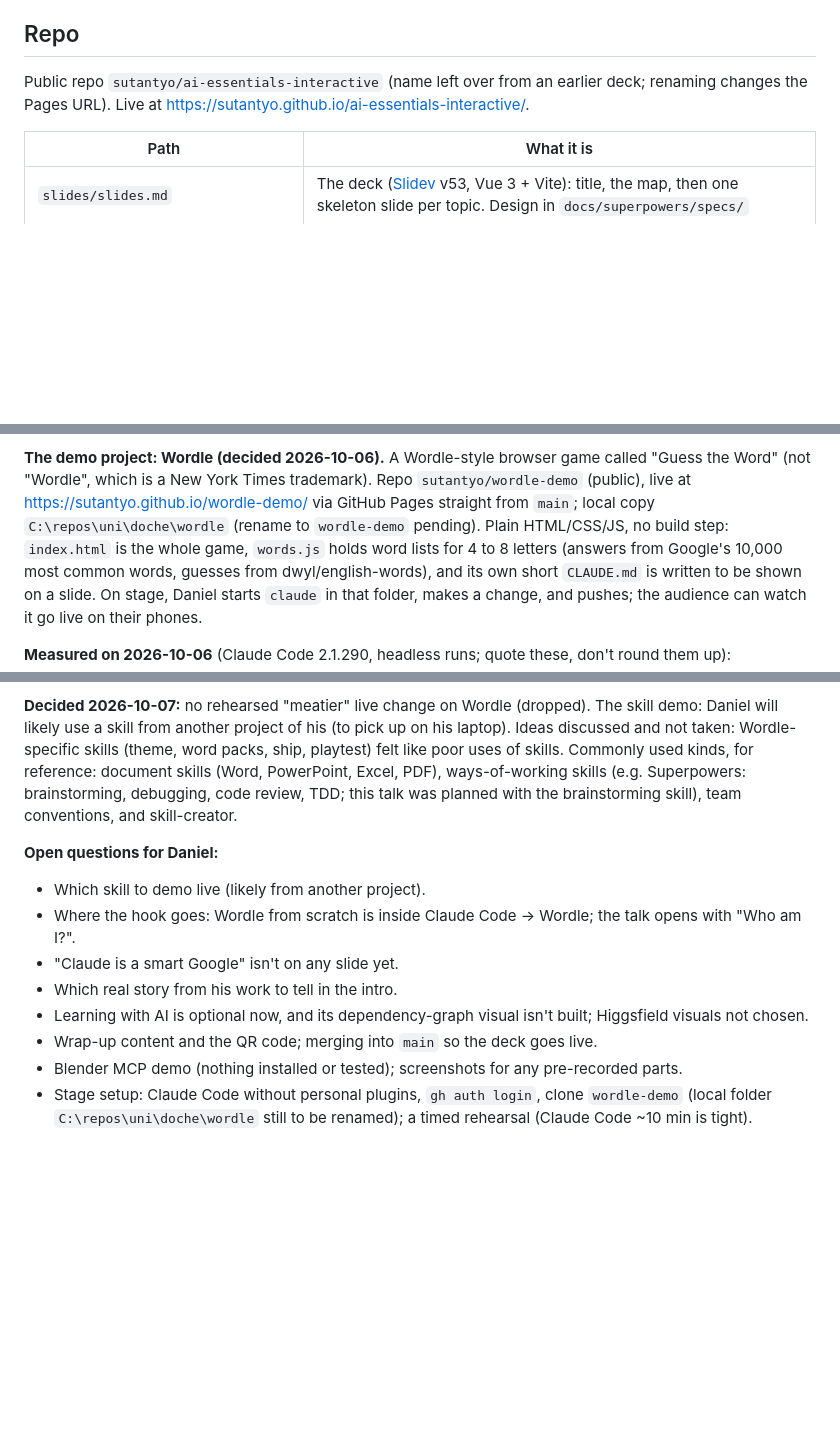
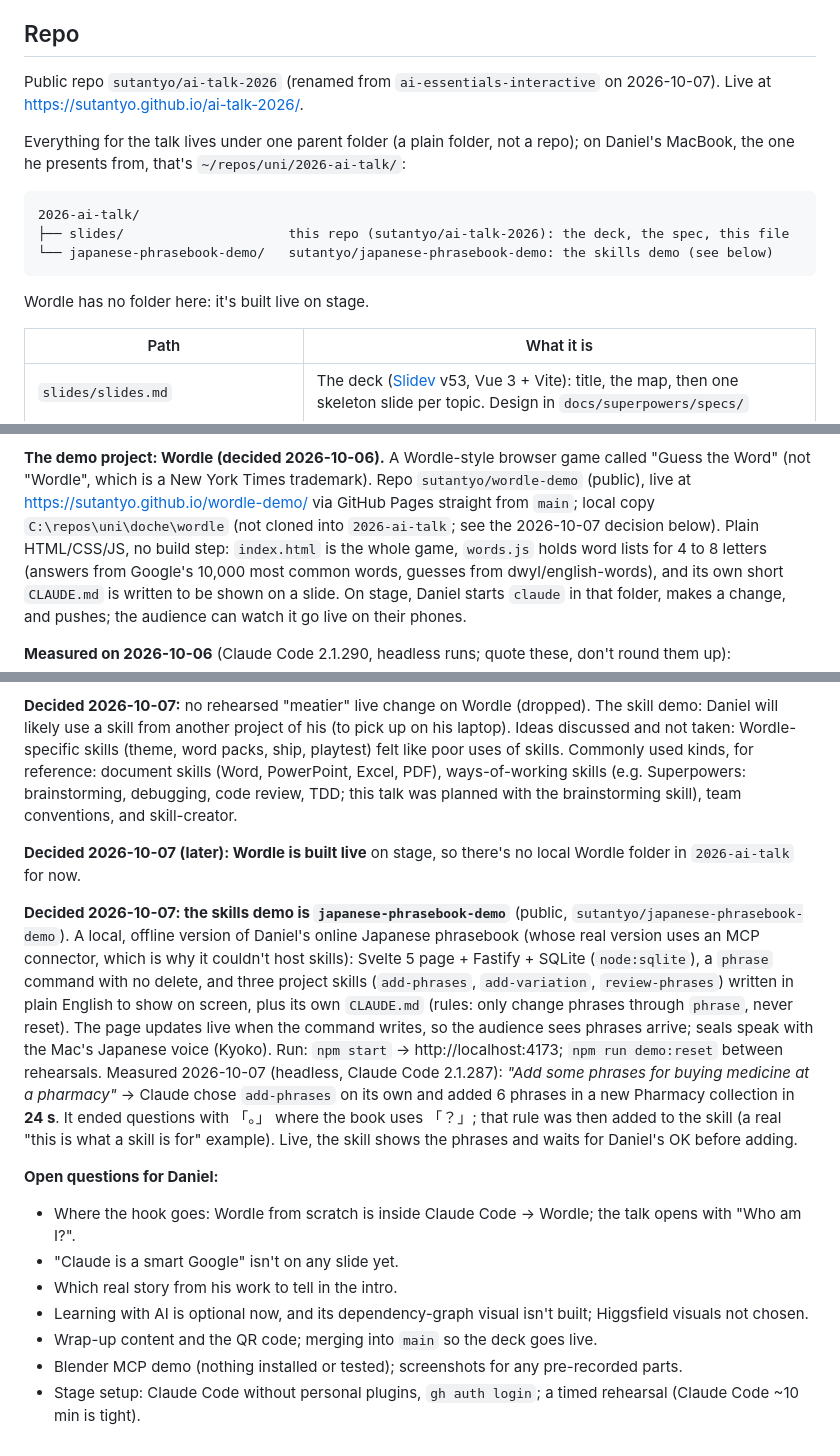
Before and after one commit to sutantyo/ai-essentials-interactive, a Markdown page: CLAUDE.md, 3 parts joined by grey strips. Rendered like a GitHub page; blank space fills up the shorter version.

Commit message:
Rename to ai-talk-2026; record the 2026-ai-talk folder layout and the phrasebook skills demo

````diff
--- a/CLAUDE.md
+++ b/CLAUDE.md
@@ -7,8 +7,19 @@ on 2026-10-06). Next step: an implementation plan for the first build (hub skele
 
 ## Repo
 
-Public repo `sutantyo/ai-essentials-interactive` (name left over from an earlier deck; renaming changes the
-Pages URL). Live at https://sutantyo.github.io/ai-essentials-interactive/.
+Public repo `sutantyo/ai-talk-2026` (renamed from `ai-essentials-interactive` on 2026-10-07). Live at
+https://sutantyo.github.io/ai-talk-2026/.
+
+Everything for the talk lives under one parent folder (a plain folder, not a repo); on Daniel's MacBook,
+the one he presents from, that's `~/repos/uni/2026-ai-talk/`:
+
+```
+2026-ai-talk/
+├── slides/                     this repo (sutantyo/ai-talk-2026): the deck, the spec, this file
+└── japanese-phrasebook-demo/   sutantyo/japanese-phrasebook-demo: the skills demo (see below)
+```
+
+Wordle has no folder here: it's built live on stage.
 
 | Path | What it is |
 |---|---|
@@ -81,7 +92,7 @@ result.
 **The demo project: Wordle (decided 2026-10-06).** A Wordle-style browser game called "Guess the Word" (not
 "Wordle", which is a New York Times trademark). Repo `sutantyo/wordle-demo` (public), live at
 https://sutantyo.github.io/wordle-demo/ via GitHub Pages straight from `main`; local copy `C:\repos\uni\doche\wordle`
-(rename to `wordle-demo` pending). Plain HTML/CSS/JS, no build step: `index.html` is the whole game, `words.js` holds
+(not cloned into `2026-ai-talk`; see the 2026-10-07 decision below). Plain HTML/CSS/JS, no build step: `index.html` is the whole game, `words.js` holds
 word lists for 4 to 8 letters (answers from Google's 10,000 most common words, guesses from dwyl/english-words),
 and its own short `CLAUDE.md` is written to be shown on a slide. On stage, Daniel starts `claude` in that folder,
 makes a change, and pushes; the audience can watch it go live on their phones.
@@ -135,14 +146,28 @@ a skill from another project of his (to pick up on his laptop). Ideas discussed
 skills (Word, PowerPoint, Excel, PDF), ways-of-working skills (e.g. Superpowers: brainstorming, debugging, code
 review, TDD; this talk was planned with the brainstorming skill), team conventions, and skill-creator.
 
+**Decided 2026-10-07 (later): Wordle is built live** on stage, so there's no local Wordle folder in `2026-ai-talk`
+for now.
+
+**Decided 2026-10-07: the skills demo is `japanese-phrasebook-demo`** (public, `sutantyo/japanese-phrasebook-demo`).
+A local, offline version of Daniel's online Japanese phrasebook (whose real version uses an MCP connector, which
+is why it couldn't host skills): Svelte 5 page + Fastify + SQLite (`node:sqlite`), a `phrase` command with no
+delete, and three project skills (`add-phrases`, `add-variation`, `review-phrases`) written in plain English to
+show on screen, plus its own `CLAUDE.md` (rules: only change phrases through `phrase`, never reset). The page
+updates live when the command writes, so the audience sees phrases arrive; seals speak with the Mac's Japanese
+voice (Kyoko). Run: `npm start` → http://localhost:4173; `npm run demo:reset` between rehearsals.
+Measured 2026-10-07 (headless, Claude Code 2.1.287): *"Add some phrases for buying medicine at a pharmacy"*
+→ Claude chose `add-phrases` on its own and added 6 phrases in a new Pharmacy collection in **24 s**. It ended
+questions with 「。」 where the book uses 「？」; that rule was then added to the skill (a real "this is what a skill
+is for" example). Live, the skill shows the phrases and waits for Daniel's OK before adding.
+
 **Open questions for Daniel:**
 
-- Which skill to demo live (likely from another project).
 - Where the hook goes: Wordle from scratch is inside Claude Code → Wordle; the talk opens with "Who am I?".
 - "Claude is a smart Google" isn't on any slide yet.
 - Which real story from his work to tell in the intro.
 - Learning with AI is optional now, and its dependency-graph visual isn't built; Higgsfield visuals not chosen.
 - Wrap-up content and the QR code; merging into `main` so the deck goes live.
 - Blender MCP demo (nothing installed or tested); screenshots for any pre-recorded parts.
-- Stage setup: Claude Code without personal plugins, `gh auth login`, clone `wordle-demo` (local folder
-  `C:\repos\uni\doche\wordle` still to be renamed); a timed rehearsal (Claude Code ~10 min is tight).
+- Stage setup: Claude Code without personal plugins, `gh auth login`; a timed rehearsal (Claude Code ~10 min is
+  tight).
````
